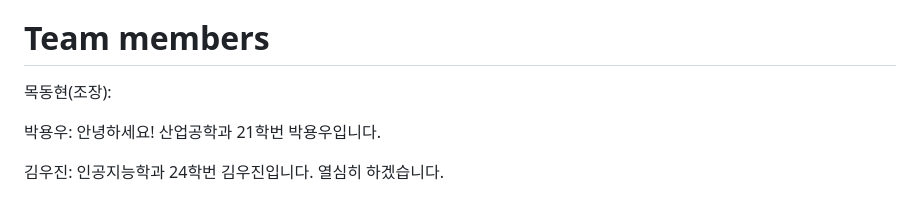
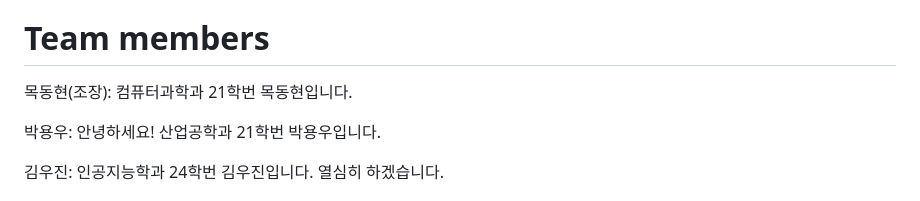
Before and after one commit to Mdonghyun/YBIGTA_newbie_team_project, a Markdown page: README.md, the part around the change. GitHub-like rendering.

Commit message:
modify/readme

```diff
--- a/README.md
+++ b/README.md
@@ -8,7 +8,7 @@ YBIGTA TEAM 7
 # Team members
 
 
-목동현(조장):
+목동현(조장): 컴퓨터과학과 21학번 목동현입니다.
 
 박용우: 안녕하세요! 산업공학과 21학번 박용우입니다.
 
```
